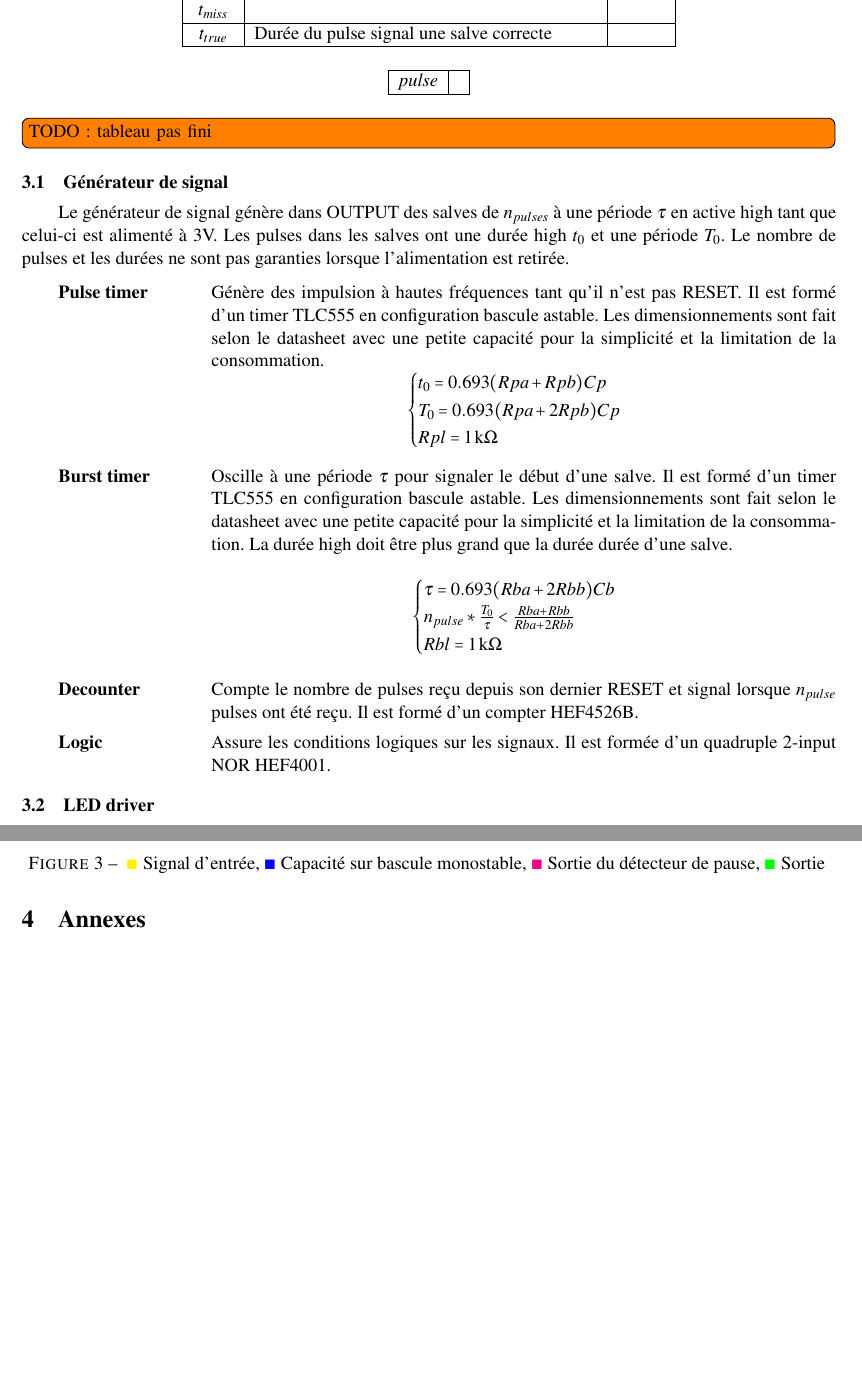
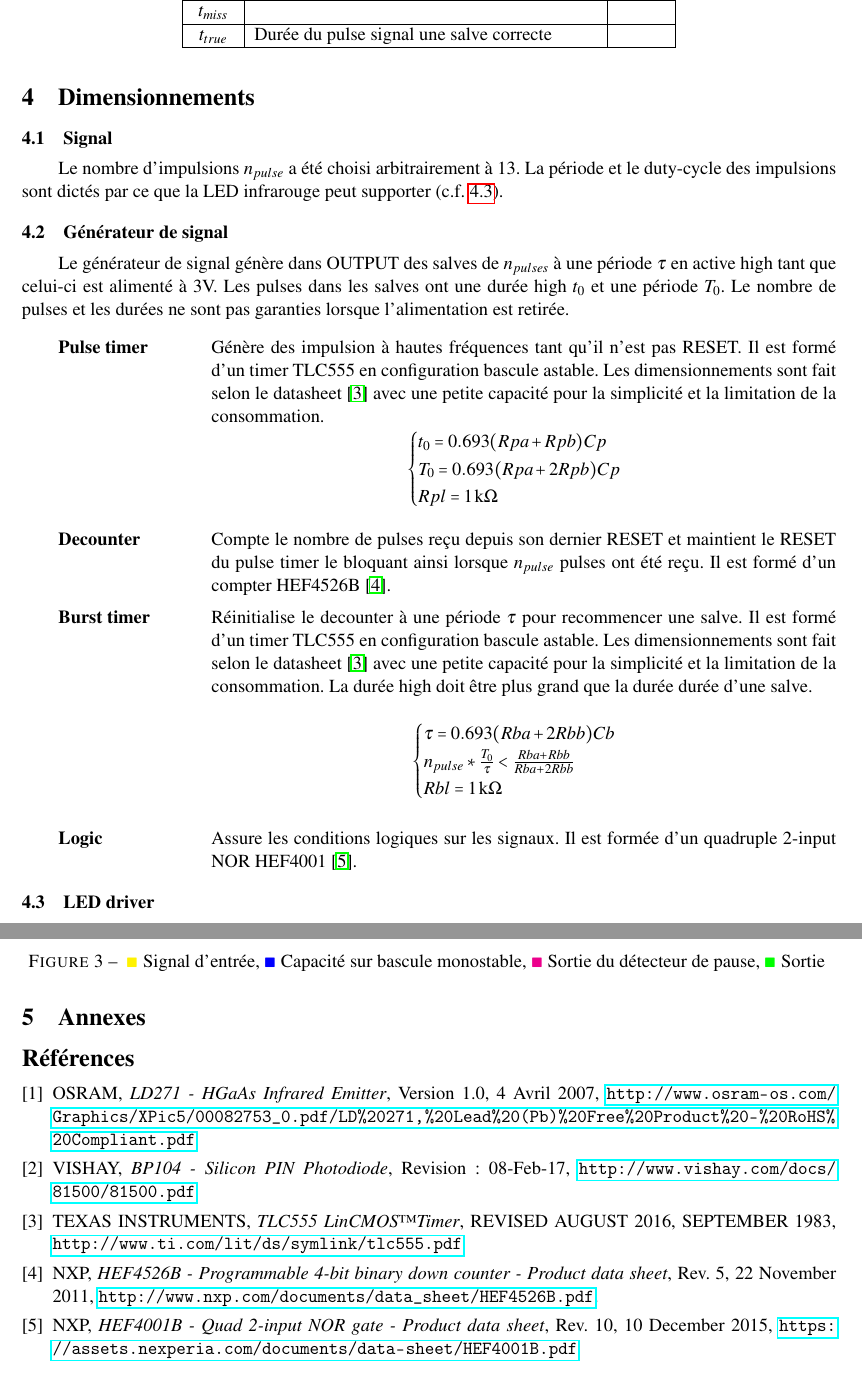
Before and after one commit to VianneyRousset/IRemote, a LaTeX document (rapport/main.tex): two parts of pages 3 and 5 of 5, joined at a grey line, cut so that both start at the same text, the shorter picture padded with empty space. Compiled offline with pdfLaTeX.

Commit message:
Add bibtex

```diff
--- a/rapport/main.tex
+++ b/rapport/main.tex
@@ -71,19 +71,15 @@ du sous-système.
 	\end{tabular}
 \end{center}
 
-\begin{center}
-    \begin{tabular}{| c | l | c |}
-			\hline
-        \textit{pulse}      &  \\ \hline
-    \end{tabular}
-\end{center}
-\todo[inline]{TODO: tableau pas fini}
+\section{Dimensionnements}
+\subsection{Signal}
+Le nombre d'impulsions $n_{pulse}$ a été choisi arbitrairement à 13. La période et le duty-cycle des impulsions sont dictés par ce que la LED infrarouge peut supporter (c.f. \ref{subsec:LED_driver}).
 
 \subsection{Générateur de signal}
 Le générateur de signal génère dans OUTPUT des salves de $n_{pulses}$ à une période $\tau$ en active high tant que celui-ci est alimenté à 3V. Les pulses dans les salves ont une durée high $t_0$ et une période $T_0$. Le nombre de pulses et les durées ne sont pas garanties lorsque l'alimentation est retirée.
 
 \begin{description}[leftmargin=!,labelwidth=3cm, labelindent=\parindent]
-	\item[Pulse timer] Génère des impulsion à hautes fréquences tant qu'il n'est pas RESET. Il est formé d'un timer TLC555 en configuration bascule astable. Les dimensionnements sont fait selon le datasheet avec une petite capacité pour la simplicité et la limitation de la consommation.
+	\item[Pulse timer] Génère des impulsion à hautes fréquences tant qu'il n'est pas RESET. Il est formé d'un timer TLC555 en configuration bascule astable. Les dimensionnements sont fait selon le datasheet \cite{TLC555} avec une petite capacité pour la simplicité et la limitation de la consommation.
 		\begin{equation*}
 			\begin{cases}
 				t_0 = 0.693(Rpa+Rpb)Cp \\
@@ -91,7 +87,8 @@ Le générateur de signal génère dans OUTPUT des salves de $n_{pulses}$ à une
 				Rpl	= \SI{1}{\kilo\ohm}
 			\end{cases}
 		\end{equation*}
-	\item[Burst timer] Oscille à une période $\tau$ pour signaler le début d'une salve. Il est formé d'un timer TLC555 en configuration bascule astable. Les dimensionnements sont fait selon le datasheet avec une petite capacité pour la simplicité et la limitation de la consommation. La durée high doit être plus grand que la durée durée d'une salve.
+	\item[Decounter] Compte le nombre de pulses reçu depuis son dernier RESET et maintient le RESET du pulse timer le bloquant ainsi lorsque $n_{pulse}$ pulses ont été reçu. Il est formé d'un compter HEF4526B \cite{HEF4526B}.
+	\item[Burst timer] Réinitialise le decounter à une période $\tau$ pour recommencer une salve. Il est formé d'un timer TLC555 en configuration bascule astable. Les dimensionnements sont fait selon le datasheet \cite{TLC555} avec une petite capacité pour la simplicité et la limitation de la consommation. La durée high doit être plus grand que la durée durée d'une salve.
 		\begin{equation*}
 			\begin{cases}
 				\tau = 0.693(Rba+2Rbb)Cb \\
@@ -99,8 +96,7 @@ Le générateur de signal génère dans OUTPUT des salves de $n_{pulses}$ à une
 				Rbl	= \SI{1}{\kilo\ohm}
 			\end{cases}
 		\end{equation*}
-	\item[Decounter] Compte le nombre de pulses reçu depuis son dernier RESET et signal lorsque $n_{pulse}$ pulses ont été reçu. Il est formé d'un compter HEF4526B.
-	\item[Logic] Assure les conditions logiques sur les signaux. Il est formée d'un quadruple 2-input NOR HEF4001.
+	\item[Logic] Assure les conditions logiques sur les signaux. Il est formée d'un quadruple 2-input NOR HEF4001 \cite{HEF4001B}.
 \end{description}
 
 \subsection{LED driver}
@@ -187,4 +184,43 @@ arrive à l'entrée il n'y a pas de signal à la sortie.
 \section{Annexes}
 
 
+\begin{thebibliography}{9}
+
+	\bibitem{LD271(H)}
+	OSRAM,
+	\textit{LD271 - HGaAs Infrared Emitter},
+	Version 1.0,
+	4 Avril 2007,
+	\url{http://www.osram-os.com/Graphics/XPic5/00082753_0.pdf/LD%20271,%20Lead%20(Pb)%20Free%20Product%20-%20RoHS%20Compliant.pdf}
+
+		\bibitem{BP104}
+		VISHAY,
+		\textit{BP104 - Silicon PIN Photodiode},
+		Revision: 08-Feb-17,
+		\url{http://www.vishay.com/docs/81500/81500.pdf}
+
+		\bibitem{TLC555}
+		TEXAS INSTRUMENTS,
+		\textit{TLC555 LinCMOS\texttrademark Timer},
+		REVISED AUGUST 2016,
+		SEPTEMBER 1983,
+		\url{http://www.ti.com/lit/ds/symlink/tlc555.pdf}
+
+		\bibitem{HEF4526B}
+		NXP,
+		\textit{HEF4526B - Programmable 4-bit binary down counter - Product data sheet},
+		Rev. 5,
+		22 November 2011,
+		\url{http://www.nxp.com/documents/data_sheet/HEF4526B.pdf}.
+
+		\bibitem{HEF4001B}
+		NXP,
+		\textit{HEF4001B - Quad 2-input NOR gate - Product data sheet},
+		Rev. 10,
+		10 December 2015,
+		\url{https://assets.nexperia.com/documents/data-sheet/HEF4001B.pdf}
+
+\end{thebibliography}
+
+
 \end{document}
```
Also changed, not shown: rapport/fig/communication.pdf (added), rapport/out/main.pdf, rapport/main.tex (3 more changed lines), 6 other files.
